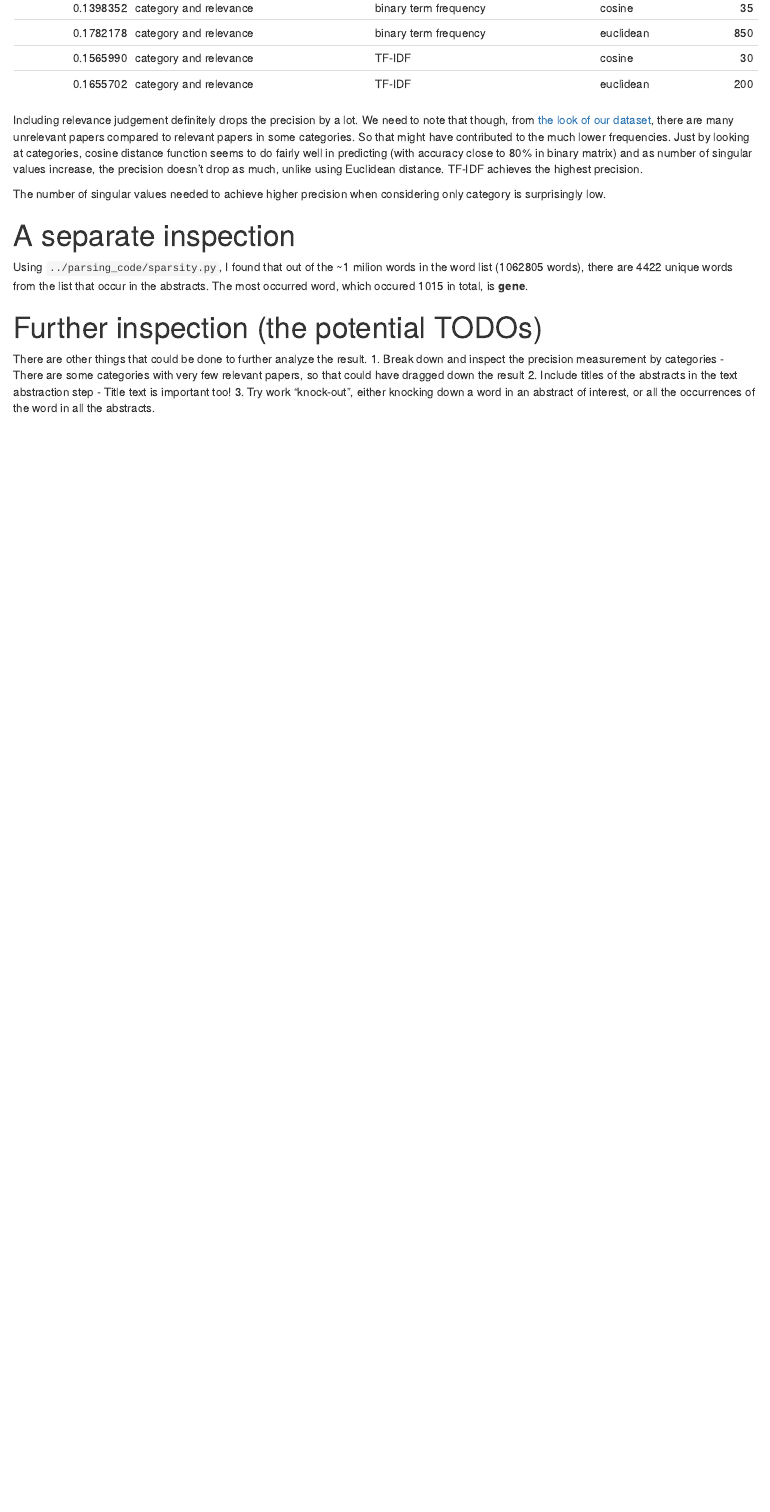
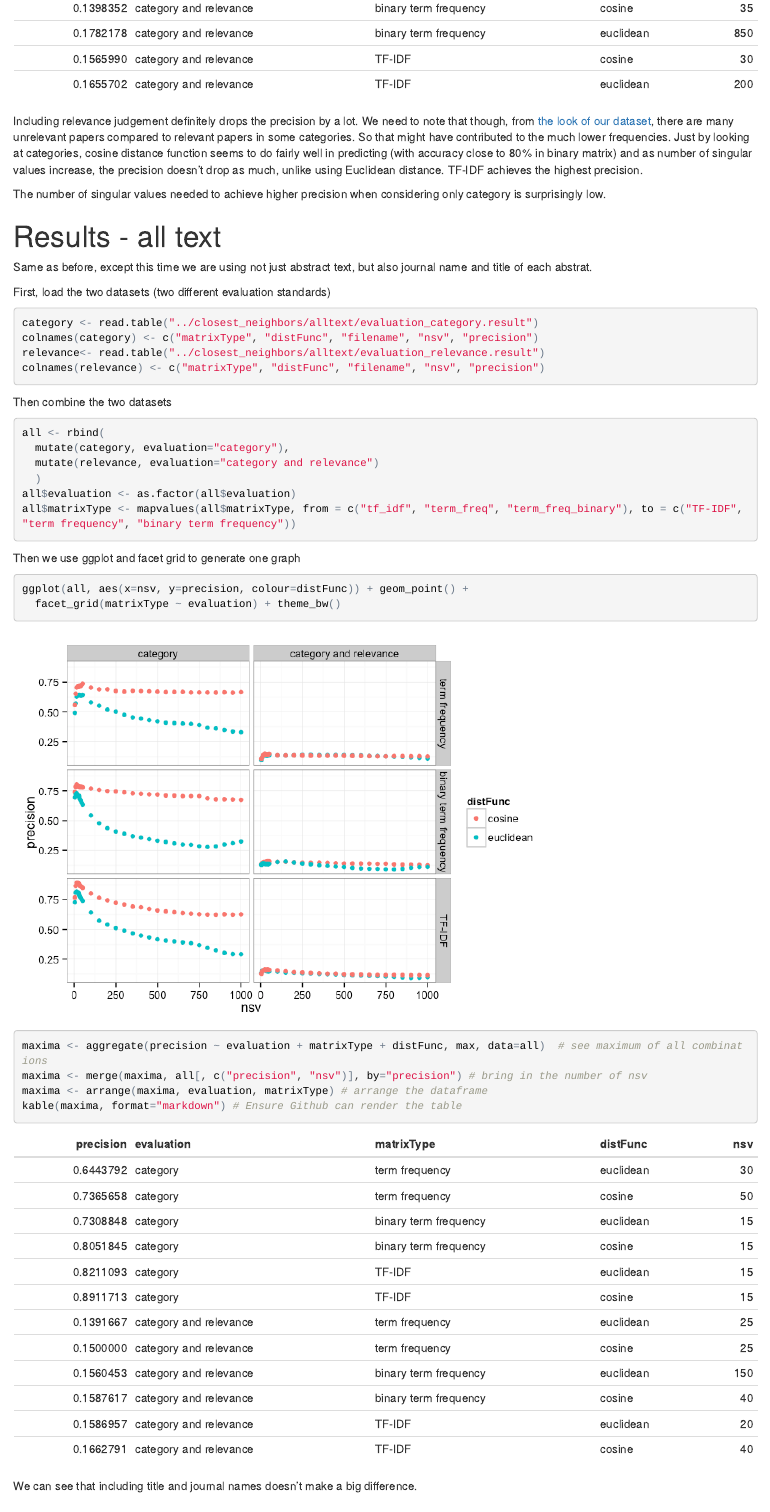
Before and after one commit to santina/TREC_2005_Experiment, an R Markdown document (reports/evaluation_termfreq.Rmd): the page in a window 1100 px wide, from 2410 px down before the commit and from 2430 px down after it, so that both start at the same text. The pictures show the output file reports/evaluation_termfreq.html that the author committed with the source, opened offline.

Commit message:
Added new analysis
- Including title and journal text in the analysis
- Added an extra graph

````diff
--- a/reports/evaluation_termfreq.Rmd
+++ b/reports/evaluation_termfreq.Rmd
@@ -62,13 +62,47 @@ Including relevance judgement definitely drops the precision by a lot. We need t
 
 The number of singular values needed to achieve higher precision when considering only category is surprisingly low.
 
+
+# Results - all text
+Same as before, except this time we are using not just abstract text, but also journal name and title of each abstrat.
+
+First, load the two datasets (two different evaluation standards)
+```{r}
+category <- read.table("../closest_neighbors/alltext/evaluation_category.result")
+colnames(category) <- c("matrixType", "distFunc", "filename", "nsv", "precision")
+relevance<- read.table("../closest_neighbors/alltext/evaluation_relevance.result")
+colnames(relevance) <- c("matrixType", "distFunc", "filename", "nsv", "precision")
+```
+
+Then combine the two datasets
+```{r}
+all <- rbind(
+  mutate(category, evaluation="category"),
+  mutate(relevance, evaluation="category and relevance")
+  )
+all$evaluation <- as.factor(all$evaluation)
+all$matrixType <- mapvalues(all$matrixType, from = c("tf_idf", "term_freq", "term_freq_binary"), to = c("TF-IDF", "term frequency", "binary term frequency"))
+```
+
+Then we use ggplot and facet grid to generate one graph
+```{r}
+ggplot(all, aes(x=nsv, y=precision, colour=distFunc)) + geom_point() +
+  facet_grid(matrixType ~ evaluation) + theme_bw()
+```
+
+```{r}
+maxima <- aggregate(precision ~ evaluation + matrixType + distFunc, max, data=all)  # see maximum of all combinations
+maxima <- merge(maxima, all[, c("precision", "nsv")], by="precision") # bring in the number of nsv
+maxima <- arrange(maxima, evaluation, matrixType) # arrange the dataframe
+kable(maxima, format="markdown") # Ensure Github can render the table
+```
+
+
+We can see that including title and journal names doesn't make a big difference.
+
 # A separate inspection
 
 Using `../parsing_code/sparsity.py`, I found that out of the ~1 milion words in the word list (1062805 words), there are 4422 unique words from the list that occur in the abstracts. The most occurred word, which occured 1015 in total, is **gene**.
 
 # Further inspection (the potential TODOs)
 
-There are other things that could be done to further analyze the result.
-1. Break down and inspect the precision measurement by categories -  There are some categories with very few relevant papers, so that could have dragged down the result
-2. Include titles of the abstracts in the text abstraction step - Title text is important too!
-3. Try work "knock-out", either knocking down a word in an abstract of interest, or all the occurrences of the word in all the abstracts.
````
Also changed, not shown: reports/evaluation_termfreq.html, reports/evaluation_termfreq.md, reports/evaluation_termfreq_files/figure-html/unnamed-chunk-8-1.png, reports/evaluation_termfreq.Rmd (11 more changed lines), 1 other file.
